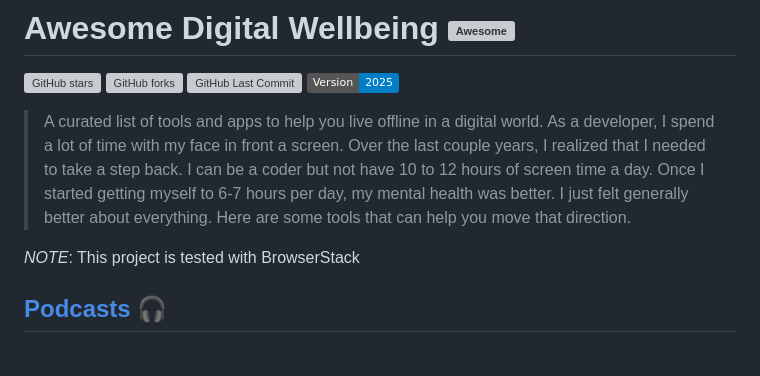
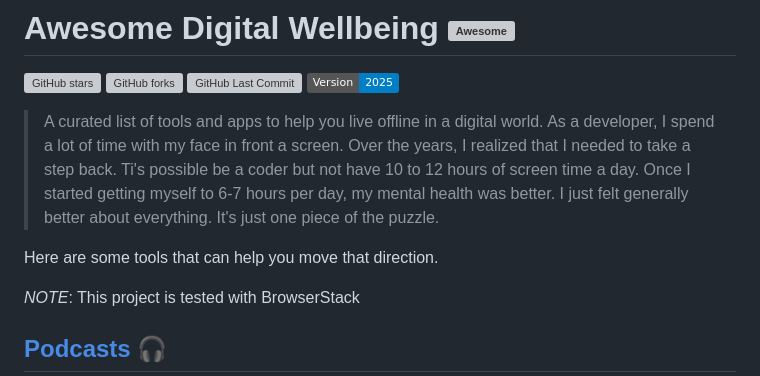
Before and after one commit to jcanfield/awesome-digital-wellbeing, a Markdown page: README.md, the part around the change. Rendered like a GitHub page; badges without logos; blank space fills up the shorter version; grey boxes are pictures that could not be loaded.

Commit message:
Fix typos and enhance clarity in README
Updated introduction text.

```diff
--- a/README.md
+++ b/README.md
@@ -5,9 +5,10 @@
 [![GitHub Last Commit](https://img.shields.io/github/last-commit/jcanfield/awesome-digital-wellbeing?logo=github)](https://github.com/jcanfield/awesome-digital-wellbeing/commits/master)
 [![version](https://img.shields.io/static/v1?label=Version&message=2025&color=blue)](https://github.com/jcanfield)
 
-> A curated list of tools and apps to help you live offline in a digital world. As a developer, I spend a lot of time with my face in front a screen. Over the last
-couple years, I realized that I needed to take a step back. I can be a coder but not have 10 to 12 hours of screen time a day. Once I started getting myself to 6-7 hours
-per day, my mental health was better. I just felt generally better about everything. Here are some tools that can help you move that direction.
+> A curated list of tools and apps to help you live offline in a digital world. As a developer, I spend a lot of time with my face in front a screen. Over the  years, I realized that I needed to take a step back. Ti's possible be a coder but not have 10 to 12 hours of screen time a day. Once I started getting myself to 6-7 hours
+per day, my mental health was better. I just felt generally better about everything. It's just one piece of the puzzle.
+
+Here are some tools that can help you move that direction.
 
 *NOTE*: This project is tested with BrowserStack
 
```
